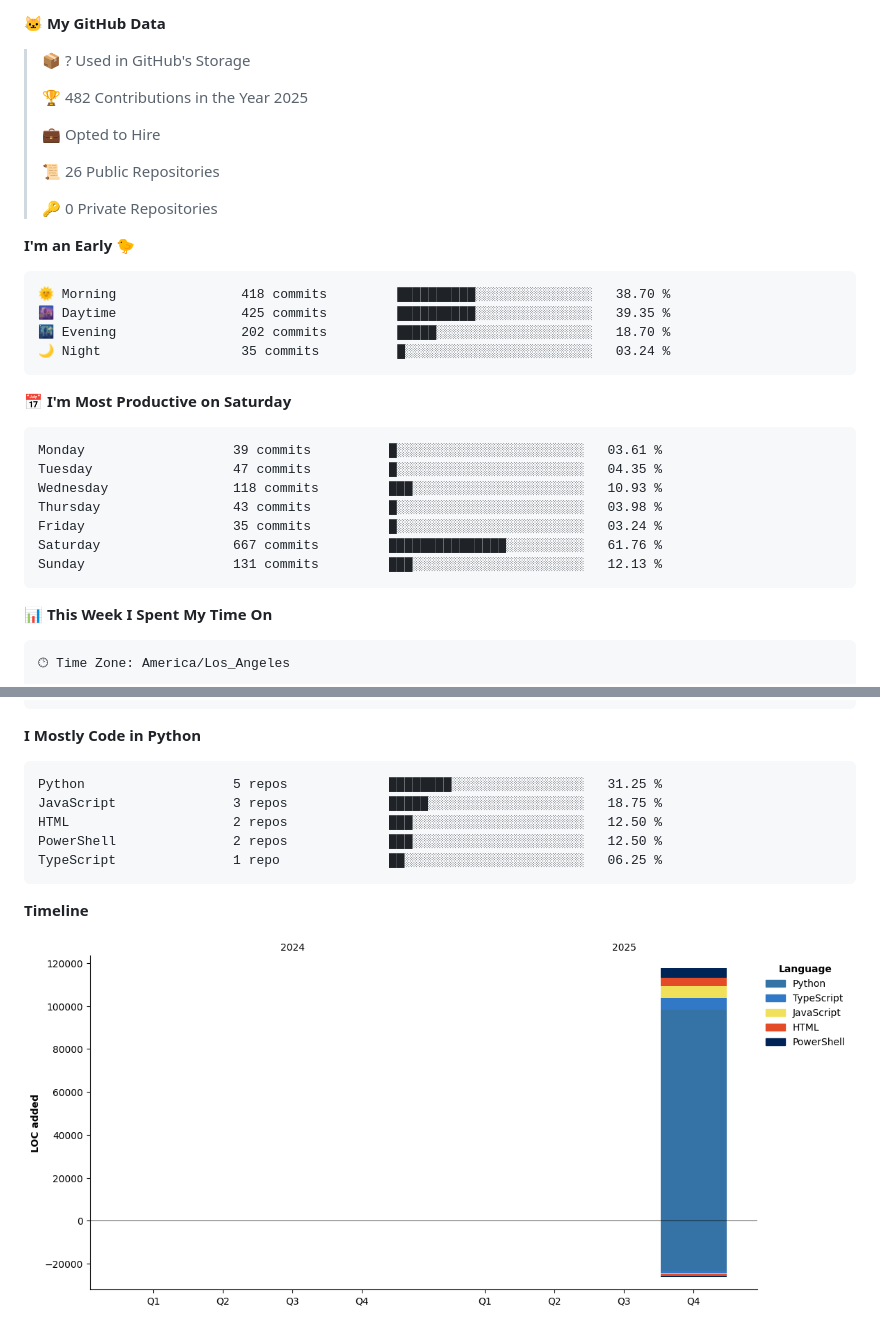
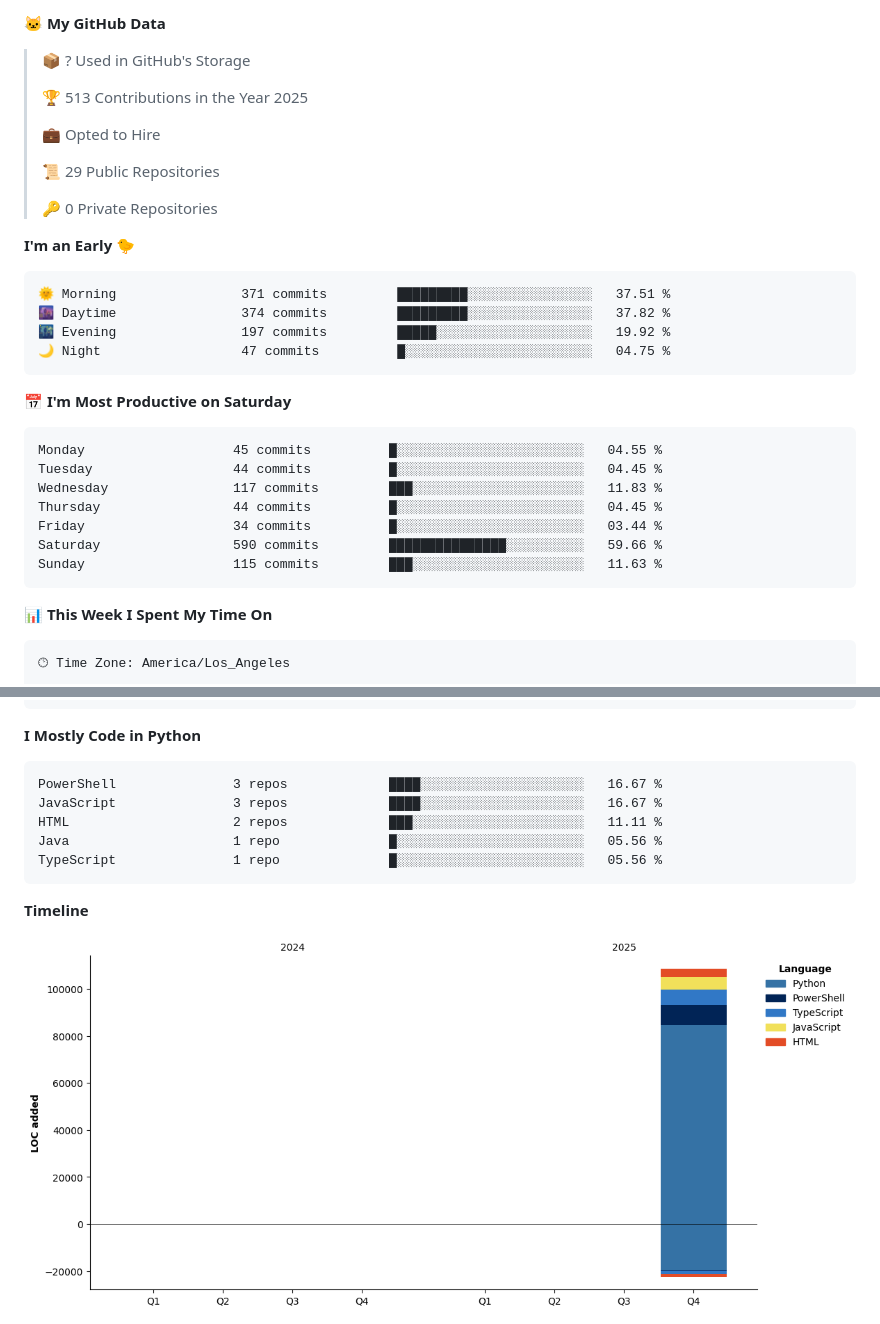
Before and after one commit to POWDER-RANGER/POWDER-RANGER, a Markdown page: README.md, 2 parts joined by grey strips. Drawn GitHub-style; pictures changed too: assets/bar_graph.png.

Commit message:
chore: update WakaTime stats

````diff
--- a/README.md
+++ b/README.md
@@ -176,32 +174,32 @@ Thank you to our amazing sponsors who make this work possible! 🙏
 
 > 📦 ? Used in GitHub's Storage
  >
-> 🏆 482 Contributions in the Year 2025
+> 🏆 513 Contributions in the Year 2025
  >
 > 💼 Opted to Hire
  >
-> 📜 26 Public Repositories
+> 📜 29 Public Repositories
  >
 > 🔑 0 Private Repositories
  >
 **I'm an Early 🐤**
 
 ```text
-🌞 Morning                418 commits         ██████████░░░░░░░░░░░░░░░   38.70 %
-🌆 Daytime                425 commits         ██████████░░░░░░░░░░░░░░░   39.35 %
-🌃 Evening                202 commits         █████░░░░░░░░░░░░░░░░░░░░   18.70 %
-🌙 Night                  35 commits          █░░░░░░░░░░░░░░░░░░░░░░░░   03.24 %
+🌞 Morning                371 commits         █████████░░░░░░░░░░░░░░░░   37.51 %
+🌆 Daytime                374 commits         █████████░░░░░░░░░░░░░░░░   37.82 %
+🌃 Evening                197 commits         █████░░░░░░░░░░░░░░░░░░░░   19.92 %
+🌙 Night                  47 commits          █░░░░░░░░░░░░░░░░░░░░░░░░   04.75 %
 ```
 📅 **I'm Most Productive on Saturday**
 
 ```text
-Monday                   39 commits          █░░░░░░░░░░░░░░░░░░░░░░░░   03.61 %
-Tuesday                  47 commits          █░░░░░░░░░░░░░░░░░░░░░░░░   04.35 %
-Wednesday                118 commits         ███░░░░░░░░░░░░░░░░░░░░░░   10.93 %
-Thursday                 43 commits          █░░░░░░░░░░░░░░░░░░░░░░░░   03.98 %
-Friday                   35 commits          █░░░░░░░░░░░░░░░░░░░░░░░░   03.24 %
-Saturday                 667 commits         ███████████████░░░░░░░░░░   61.76 %
-Sunday                   131 commits         ███░░░░░░░░░░░░░░░░░░░░░░   12.13 %
+Monday                   45 commits          █░░░░░░░░░░░░░░░░░░░░░░░░   04.55 %
+Tuesday                  44 commits          █░░░░░░░░░░░░░░░░░░░░░░░░   04.45 %
+Wednesday                117 commits         ███░░░░░░░░░░░░░░░░░░░░░░   11.83 %
+Thursday                 44 commits          █░░░░░░░░░░░░░░░░░░░░░░░░   04.45 %
+Friday                   34 commits          █░░░░░░░░░░░░░░░░░░░░░░░░   03.44 %
+Saturday                 590 commits         ███████████████░░░░░░░░░░   59.66 %
+Sunday                   115 commits         ███░░░░░░░░░░░░░░░░░░░░░░   11.63 %
 ```
 
 
@@ -223,11 +221,11 @@ No Activity Tracked This Week
 **I Mostly Code in Python**
 
 ```text
-Python                   5 repos             ████████░░░░░░░░░░░░░░░░░   31.25 %
-JavaScript               3 repos             █████░░░░░░░░░░░░░░░░░░░░   18.75 %
-HTML                     2 repos             ███░░░░░░░░░░░░░░░░░░░░░░   12.50 %
-PowerShell               2 repos             ███░░░░░░░░░░░░░░░░░░░░░░   12.50 %
-TypeScript               1 repo              ██░░░░░░░░░░░░░░░░░░░░░░░   06.25 %
+PowerShell               3 repos             ████░░░░░░░░░░░░░░░░░░░░░   16.67 %
+JavaScript               3 repos             ████░░░░░░░░░░░░░░░░░░░░░   16.67 %
+HTML                     2 repos             ███░░░░░░░░░░░░░░░░░░░░░░   11.11 %
+Java                     1 repo              █░░░░░░░░░░░░░░░░░░░░░░░░   05.56 %
+TypeScript               1 repo              █░░░░░░░░░░░░░░░░░░░░░░░░   05.56 %
 ```
 
 
````
Also changed, not shown: other parts of README.md (+2 -4 lines).
